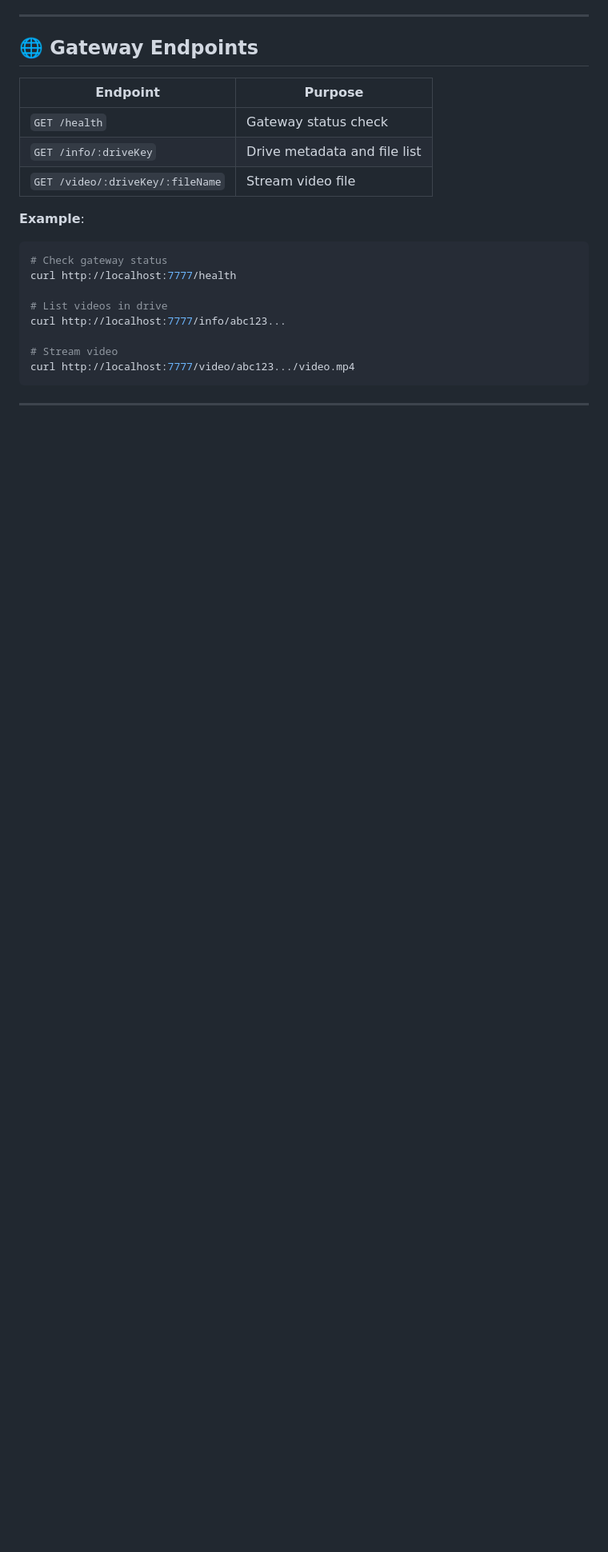
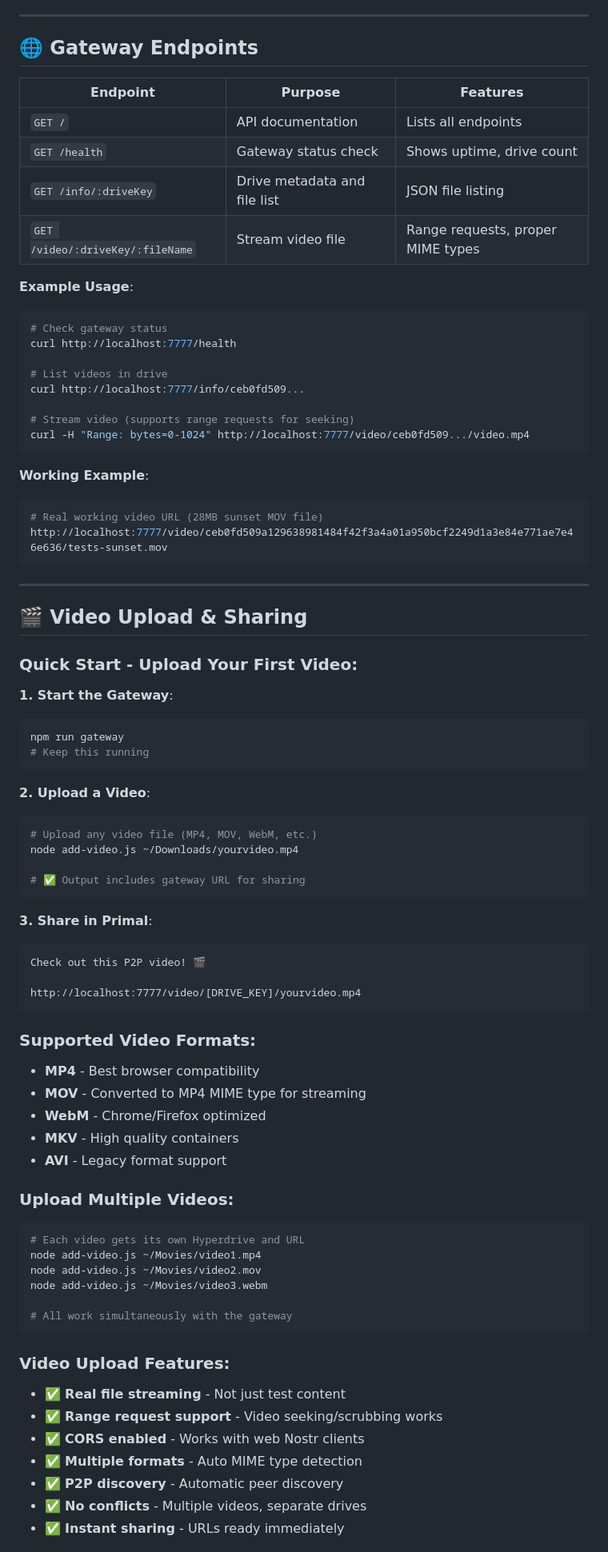
Before and after one commit to storytellerjr/pearsocial, a Markdown page: README.md, the part around one of its changes. Shown at 80% size. Rendered like a GitHub page; blank space fills up the shorter version.

Commit message:
Update README with working video streaming features and usage guide

````diff
--- a/README.md
+++ b/README.md
@@ -148,23 +184,81 @@ npm start
 
 ## 🌐 Gateway Endpoints
 
-| Endpoint | Purpose |
-|----------|---------|
-| `GET /health` | Gateway status check |
-| `GET /info/:driveKey` | Drive metadata and file list |
-| `GET /video/:driveKey/:fileName` | Stream video file |
+| Endpoint | Purpose | Features |
+|----------|---------|----------|
+| `GET /` | API documentation | Lists all endpoints |
+| `GET /health` | Gateway status check | Shows uptime, drive count |
+| `GET /info/:driveKey` | Drive metadata and file list | JSON file listing |
+| `GET /video/:driveKey/:fileName` | Stream video file | Range requests, proper MIME types |
 
-**Example**:
+**Example Usage**:
 ```bash
 # Check gateway status
 curl http://localhost:7777/health
 
 # List videos in drive
-curl http://localhost:7777/info/abc123...
+curl http://localhost:7777/info/ceb0fd509...
 
-# Stream video
-curl http://localhost:7777/video/abc123.../video.mp4
+# Stream video (supports range requests for seeking)
+curl -H "Range: bytes=0-1024" http://localhost:7777/video/ceb0fd509.../video.mp4
+```
+
+**Working Example**:
+```bash
+# Real working video URL (28MB sunset MOV file)
+http://localhost:7777/video/ceb0fd509a129638981484f42f3a4a01a950bcf2249d1a3e84e771ae7e46e636/tests-sunset.mov
 ```
 
 ---
 
+## 🎬 Video Upload & Sharing
+
+### **Quick Start - Upload Your First Video**:
+
+**1. Start the Gateway**:
+```bash
+npm run gateway
+# Keep this running
+```
+
+**2. Upload a Video**:
+```bash
+# Upload any video file (MP4, MOV, WebM, etc.)
+node add-video.js ~/Downloads/yourvideo.mp4
+
+# ✅ Output includes gateway URL for sharing
+```
+
+**3. Share in Primal**:
+```text
+Check out this P2P video! 🎬
+
+http://localhost:7777/video/[DRIVE_KEY]/yourvideo.mp4
+```
+
+### **Supported Video Formats**:
+- **MP4** - Best browser compatibility
+- **MOV** - Converted to MP4 MIME type for streaming
+- **WebM** - Chrome/Firefox optimized
+- **MKV** - High quality containers
+- **AVI** - Legacy format support
+
+### **Upload Multiple Videos**:
+```bash
+# Each video gets its own Hyperdrive and URL
+node add-video.js ~/Movies/video1.mp4
+node add-video.js ~/Movies/video2.mov
+node add-video.js ~/Movies/video3.webm
+
+# All work simultaneously with the gateway
+```
+
+### **Video Upload Features**:
+- ✅ **Real file streaming** - Not just test content
+- ✅ **Range request support** - Video seeking/scrubbing works
+- ✅ **CORS enabled** - Works with web Nostr clients
+- ✅ **Multiple formats** - Auto MIME type detection
+- ✅ **P2P discovery** - Automatic peer discovery
+- ✅ **No conflicts** - Multiple videos, separate drives
+- ✅ **Instant sharing** - URLs ready immediately
+
````
Also changed, not shown: other parts of README.md (+126 -56 lines).
